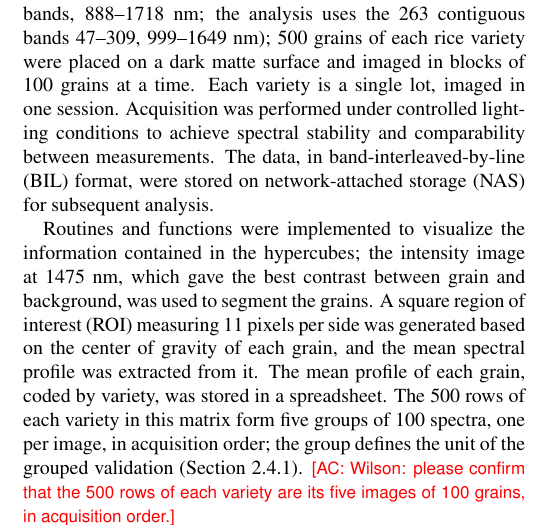
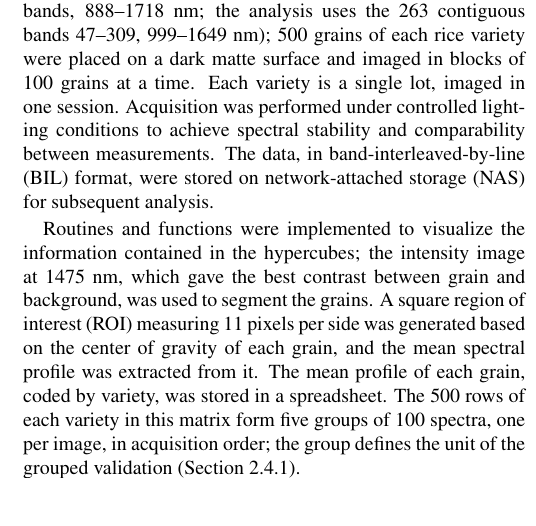
Before and after one commit to In-Silico-RG/Arroz_NIR_Replication, a LaTeX paper (manuscript/Manuscript_v7.tex): part of one column of page 3 of 15, cut so that both start at the same text, the shorter picture padded with empty space. Compiled offline with pdfLaTeX.

Commit message:
v7: last note removed
Co-Authored-By: Claude Opus 5.5 <noreply@anthropic.com>

```diff
--- a/manuscript/Manuscript_v7.tex
+++ b/manuscript/Manuscript_v7.tex
@@ -220,7 +220,7 @@ The data, in band-interleaved-by-line (BIL) format, were stored on network-attac
 Routines and functions were implemented to visualize the information contained in the hypercubes; the intensity image at 1475~nm, which gave the best contrast between grain and background, was used to segment the grains.
 A square region of interest (ROI) measuring 11 pixels per side was generated based on the center of gravity of each grain, and the mean spectral profile was extracted from it.
 The mean profile of each grain, coded by variety, was stored in a spreadsheet.
-\added{The 500 rows of each variety in this matrix form five groups of 100 spectra, one per image, in acquisition order; the group defines the unit of the grouped validation (Section~\ref{sec_building}).} \acnote{Wilson: please confirm that the 500 rows of each variety are its five images of 100 grains, in acquisition order.}
+\added{The 500 rows of each variety in this matrix form five groups of 100 spectra, one per image, in acquisition order; the group defines the unit of the grouped validation (Section~\ref{sec_building}).}
 
 \subsubsection{Pre-treatment}
 
```
Also changed, not shown: manuscript/Manuscript_v7.pdf.
